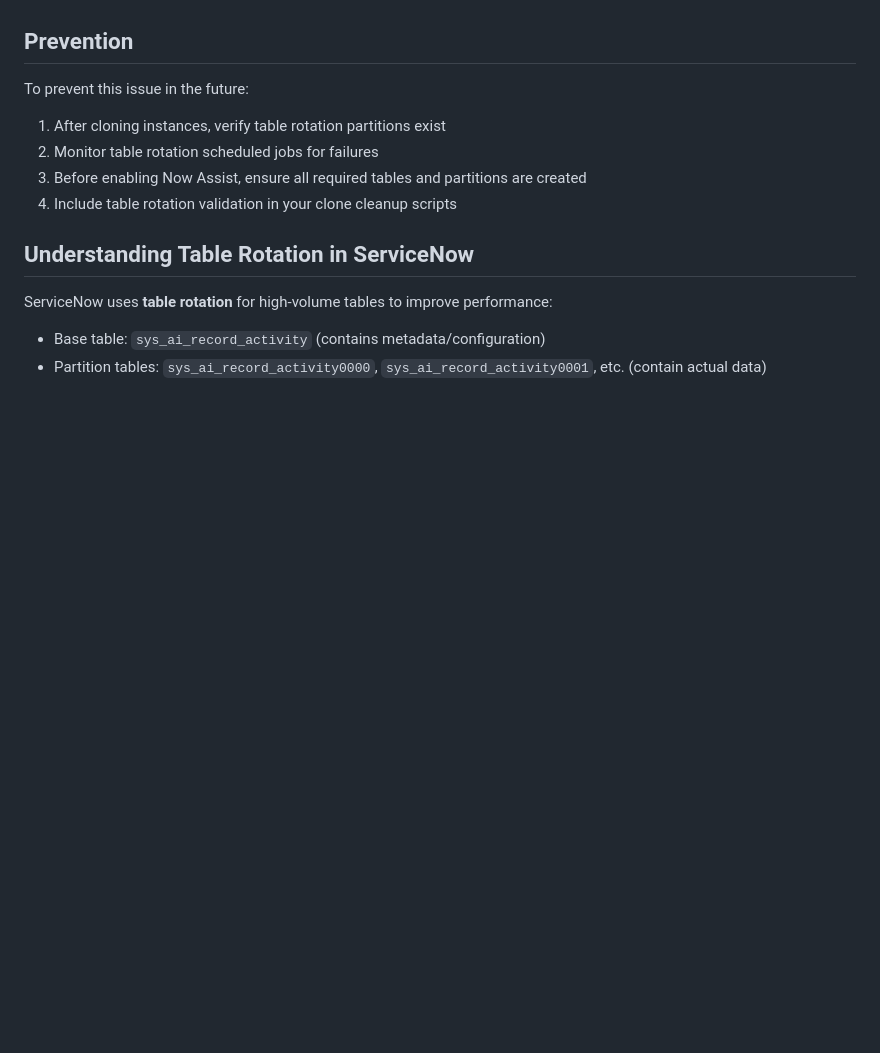
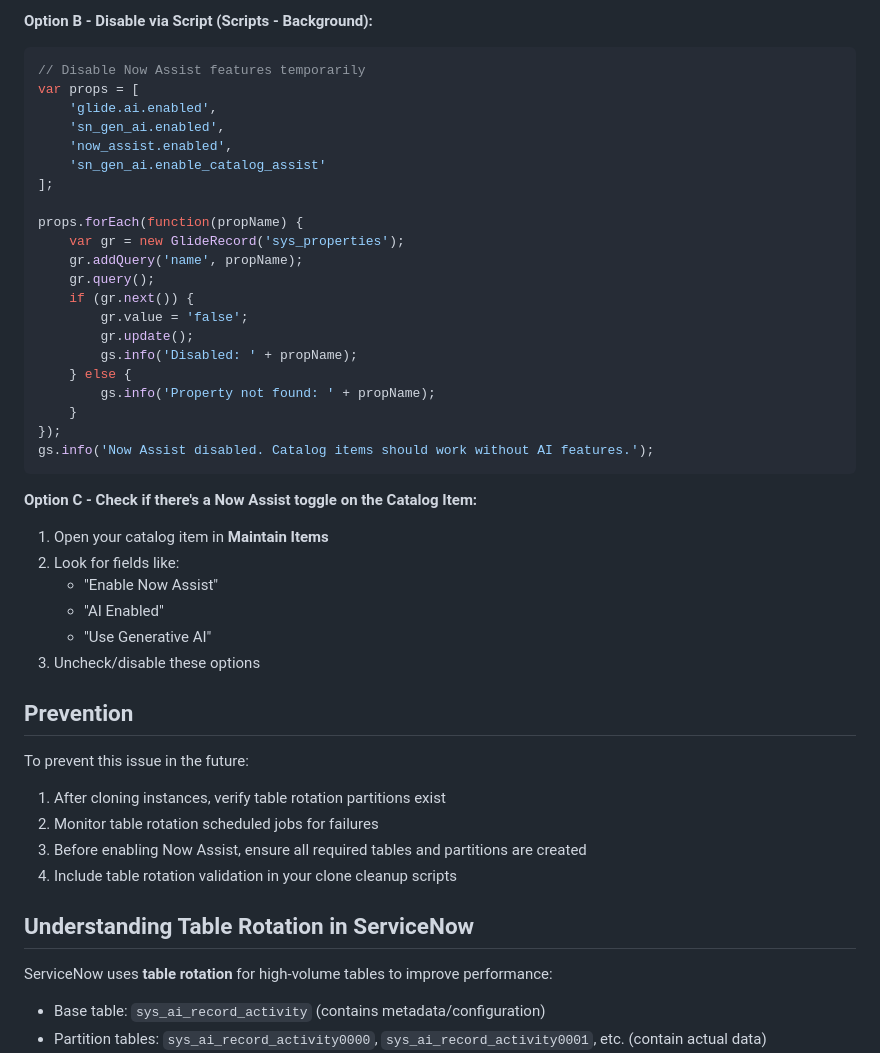
Before and after one commit to VarunikaJain/servicenow, a Markdown page: NOW_ASSIST_CATALOG_ERROR_TROUBLESHOOTING.md, the part around one of its changes. Drawn GitHub-style; blank space fills up the shorter version.

````diff
--- a/NOW_ASSIST_CATALOG_ERROR_TROUBLESHOOTING.md
+++ b/NOW_ASSIST_CATALOG_ERROR_TROUBLESHOOTING.md
@@ -137,3 +224,37 @@ If the above steps don't resolve the issue:
+**Option B - Disable via Script (Scripts - Background):**
+
+```javascript
+// Disable Now Assist features temporarily
+var props = [
+    'glide.ai.enabled',
+    'sn_gen_ai.enabled',
+    'now_assist.enabled',
+    'sn_gen_ai.enable_catalog_assist'
+];
+
+props.forEach(function(propName) {
+    var gr = new GlideRecord('sys_properties');
+    gr.addQuery('name', propName);
+    gr.query();
+    if (gr.next()) {
+        gr.value = 'false';
+        gr.update();
+        gs.info('Disabled: ' + propName);
+    } else {
+        gs.info('Property not found: ' + propName);
+    }
+});
+gs.info('Now Assist disabled. Catalog items should work without AI features.');
+```
+
+**Option C - Check if there's a Now Assist toggle on the Catalog Item:**
+
+1. Open your catalog item in **Maintain Items**
+2. Look for fields like:
+   - "Enable Now Assist"
+   - "AI Enabled"
+   - "Use Generative AI"
+3. Uncheck/disable these options
 
 ## Prevention
 
````
Also changed, not shown: other parts of NOW_ASSIST_CATALOG_ERROR_TROUBLESHOOTING.md (+98 -11 lines).
